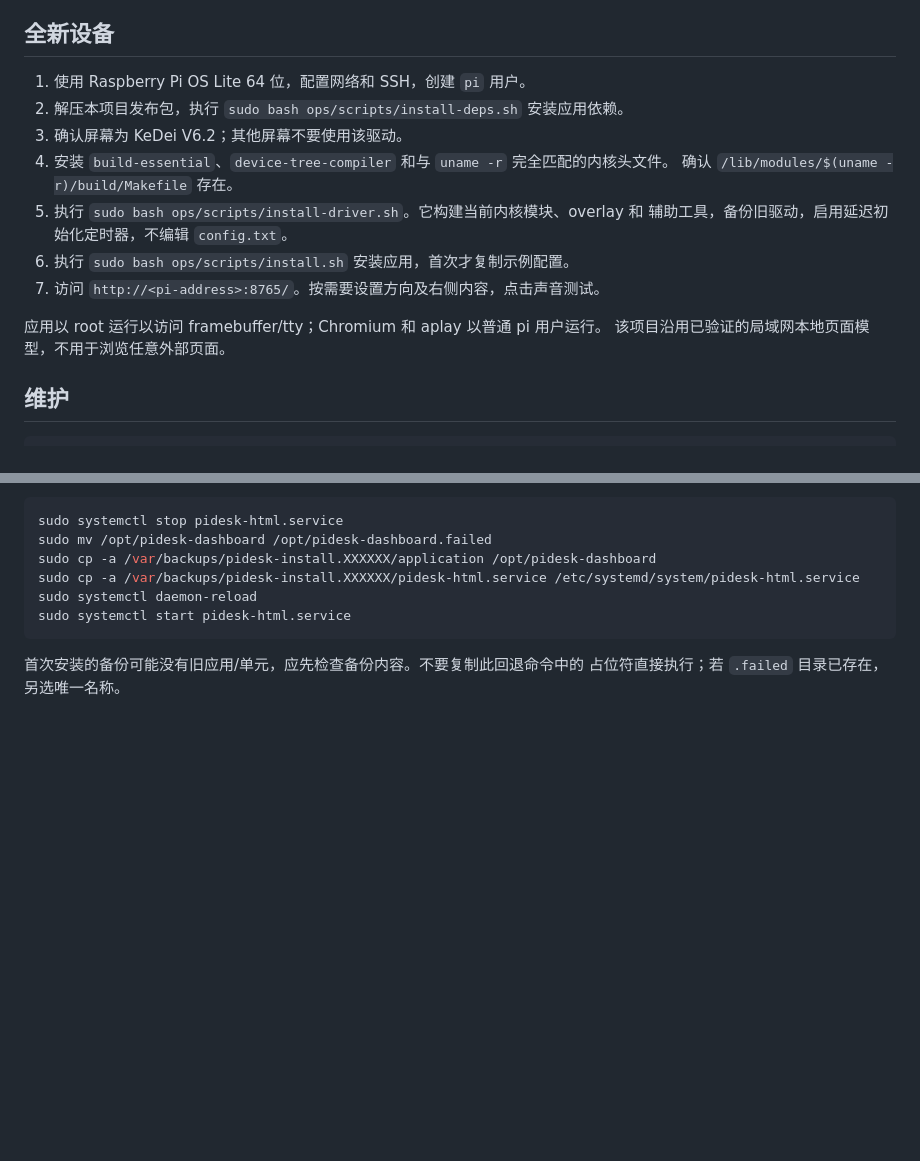
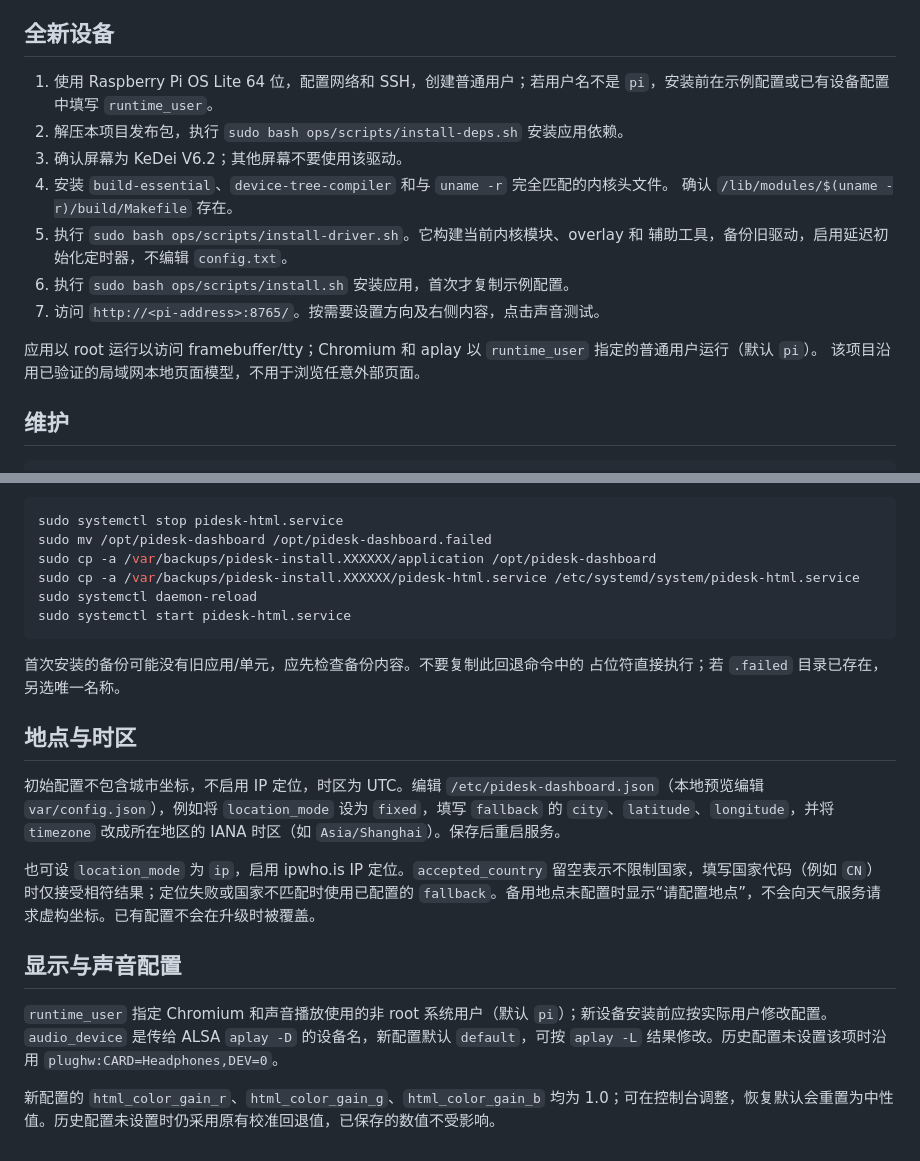
Before and after one commit to MakeEpoch/maker-pidesk, a Markdown page: docs/deployment.md, 2 parts joined by grey strips. Drawn GitHub-style; blank space fills up the shorter version.

```diff
--- a/docs/deployment.md
+++ b/docs/deployment.md
@@ -15,7 +15,7 @@
 
 ## 全新设备
 
-1. 使用 Raspberry Pi OS Lite 64 位，配置网络和 SSH，创建 `pi` 用户。
+1. 使用 Raspberry Pi OS Lite 64 位，配置网络和 SSH，创建普通用户；若用户名不是 `pi`，安装前在示例配置或已有设备配置中填写 `runtime_user`。
 2. 解压本项目发布包，执行 `sudo bash ops/scripts/install-deps.sh` 安装应用依赖。
 3. 确认屏幕为 KeDei V6.2；其他屏幕不要使用该驱动。
 4. 安装 `build-essential`、`device-tree-compiler` 和与 `uname -r` 完全匹配的内核头文件。
@@ -25,7 +25,7 @@
 6. 执行 `sudo bash ops/scripts/install.sh` 安装应用，首次才复制示例配置。
 7. 访问 `http://<pi-address>:8765/`。按需要设置方向及右侧内容，点击声音测试。
 
-应用以 root 运行以访问 framebuffer/tty；Chromium 和 aplay 以普通 pi 用户运行。
+应用以 root 运行以访问 framebuffer/tty；Chromium 和 aplay 以 `runtime_user` 指定的普通用户运行（默认 `pi`）。
 该项目沿用已验证的局域网本地页面模型，不用于浏览任意外部页面。
 
 ## 维护
@@ -62,3 +62,15 @@ sudo systemctl start pidesk-html.service
 
 首次安装的备份可能没有旧应用/单元，应先检查备份内容。不要复制此回退命令中的
 占位符直接执行；若 `.failed` 目录已存在，另选唯一名称。
+
+## 地点与时区
+
+初始配置不包含城市坐标，不启用 IP 定位，时区为 UTC。编辑 `/etc/pidesk-dashboard.json`（本地预览编辑 `var/config.json`），例如将 `location_mode` 设为 `fixed`，填写 `fallback` 的 `city`、`latitude`、`longitude`，并将 `timezone` 改成所在地区的 IANA 时区（如 `Asia/Shanghai`）。保存后重启服务。
+
+也可设 `location_mode` 为 `ip`，启用 ipwho.is IP 定位。`accepted_country` 留空表示不限制国家，填写国家代码（例如 `CN`）时仅接受相符结果；定位失败或国家不匹配时使用已配置的 `fallback`。备用地点未配置时显示“请配置地点”，不会向天气服务请求虚构坐标。已有配置不会在升级时被覆盖。
+
+## 显示与声音配置
+
+`runtime_user` 指定 Chromium 和声音播放使用的非 root 系统用户（默认 `pi`）；新设备安装前应按实际用户修改配置。`audio_device` 是传给 ALSA `aplay -D` 的设备名，新配置默认 `default`，可按 `aplay -L` 结果修改。历史配置未设置该项时沿用 `plughw:CARD=Headphones,DEV=0`。
+
+新配置的 `html_color_gain_r`、`html_color_gain_g`、`html_color_gain_b` 均为 1.0；可在控制台调整，恢复默认会重置为中性值。历史配置未设置时仍采用原有校准回退值，已保存的数值不受影响。
```
Also changed, not shown: README.md (+13 -2 lines), docs/api.md (+1 -1 lines), docs/images/control-panel.png (added), docs/images/display-preview.png (added), 10 other files.
